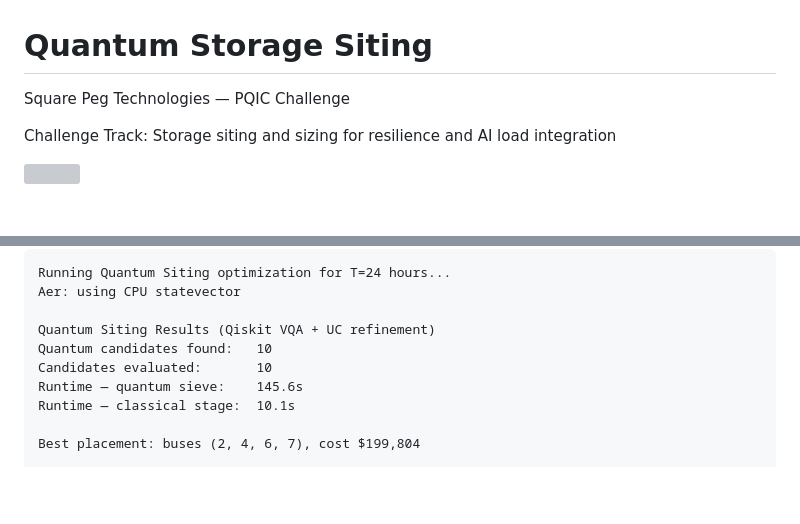
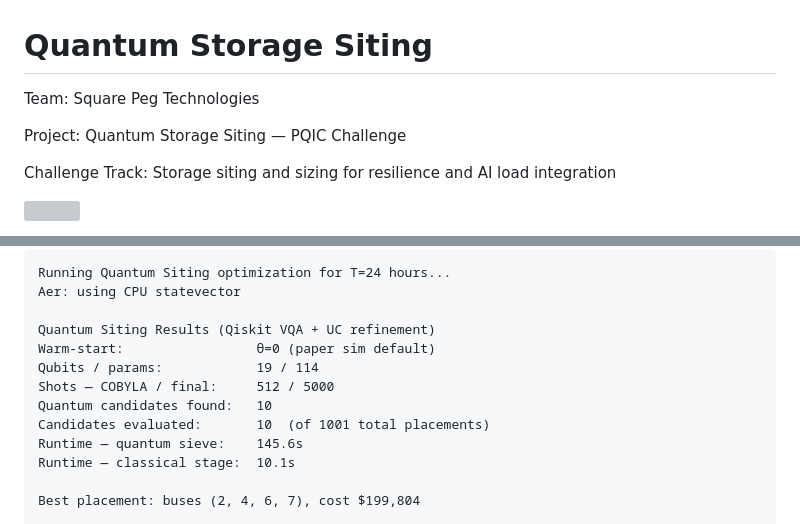
Before and after one commit to Square-Peg-Technologies/square-peg-quantum-challenge, a Markdown page: README.md, 2 parts joined by grey strips. Rendered like a GitHub page; blank space fills up the shorter version; grey boxes are pictures that could not be loaded.

Commit message:
README: add team name, sync example output with new qubit/shot/search-space metrics

```diff
--- a/README.md
+++ b/README.md
@@ -1,6 +1,8 @@
 # Quantum Storage Siting
 
-Square Peg Technologies — PQIC Challenge
+Team: Square Peg Technologies
+
+Project: Quantum Storage Siting — PQIC Challenge
 
 Challenge Track: Storage siting and sizing for resilience and AI load integration
 
@@ -153,8 +155,11 @@ Example output (Quantum Siting, ieee14, T=24h, `4batt_dcbus4.py`):
     Aer: using CPU statevector
 
     Quantum Siting Results (Qiskit VQA + UC refinement)
+    Warm-start:                 θ=0 (paper sim default)
+    Qubits / params:            19 / 114
+    Shots — COBYLA / final:     512 / 5000
     Quantum candidates found:   10
-    Candidates evaluated:       10
+    Candidates evaluated:       10  (of 1001 total placements)
     Runtime — quantum sieve:    145.6s
     Runtime — classical stage:  10.1s
 
```
